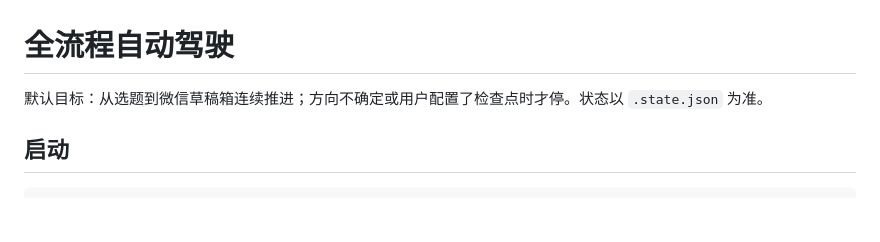
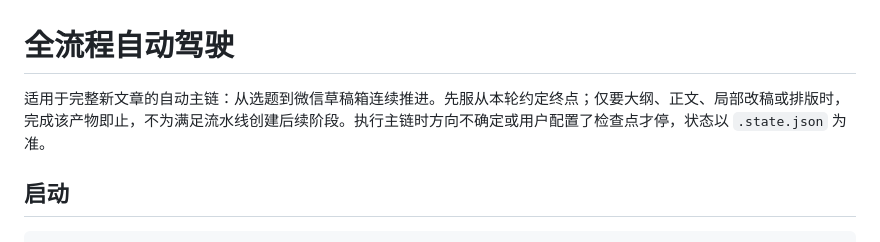
Before and after one commit to sanshengai/sansheng-write, a Markdown page: references/autopilot.md, the part around the change. Rendered like a GitHub page; blank space fills up the shorter version.

```diff
--- a/references/autopilot.md
+++ b/references/autopilot.md
@@ -1,6 +1,6 @@
 # 全流程自动驾驶
 
-默认目标：从选题到微信草稿箱连续推进；方向不确定或用户配置了检查点时才停。状态以 `.state.json` 为准。
+适用于完整新文章的自动主链：从选题到微信草稿箱连续推进。先服从本轮约定终点；仅要大纲、正文、局部改稿或排版时，完成该产物即止，不为满足流水线创建后续阶段。执行主链时方向不确定或用户配置了检查点才停，状态以 `.state.json` 为准。
 
 ## 启动
 
```
Also changed, not shown: SKILL.md (+9 -9 lines).
